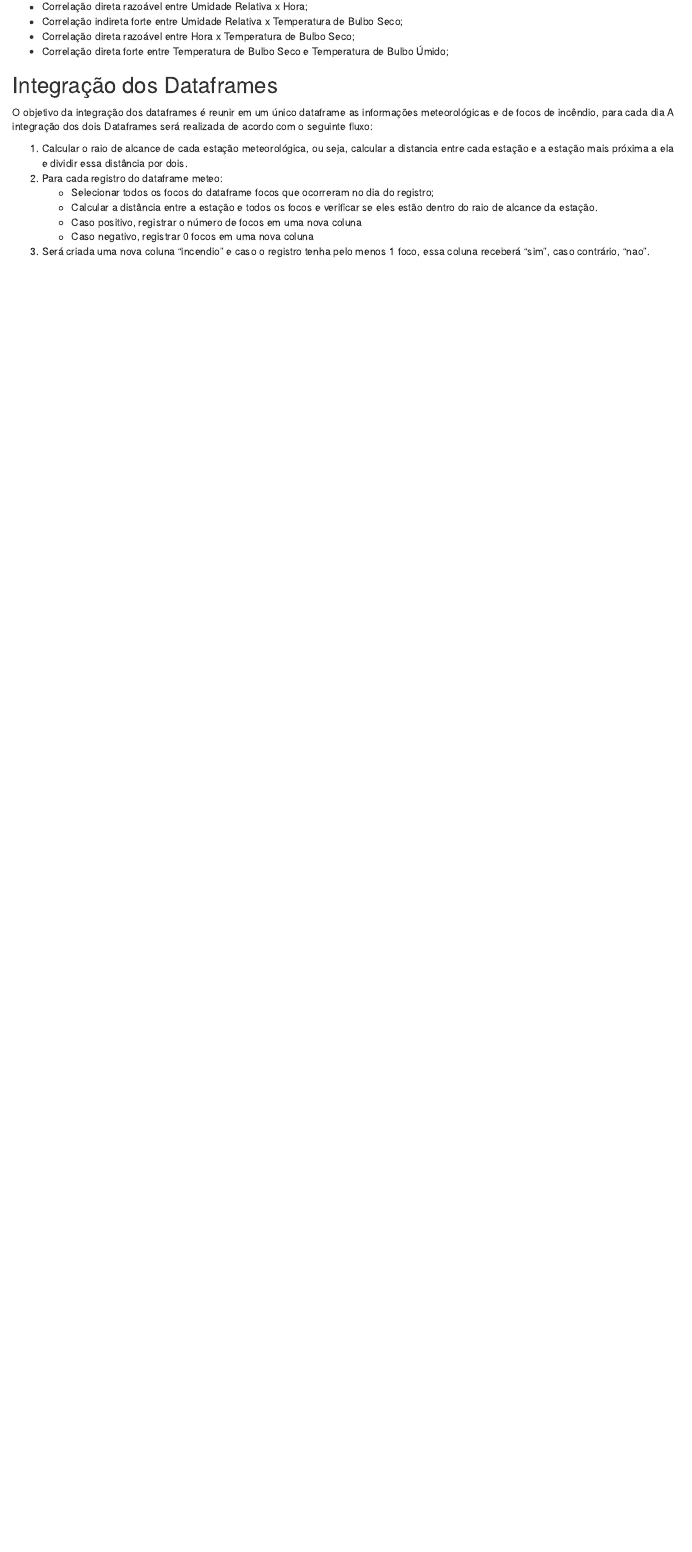
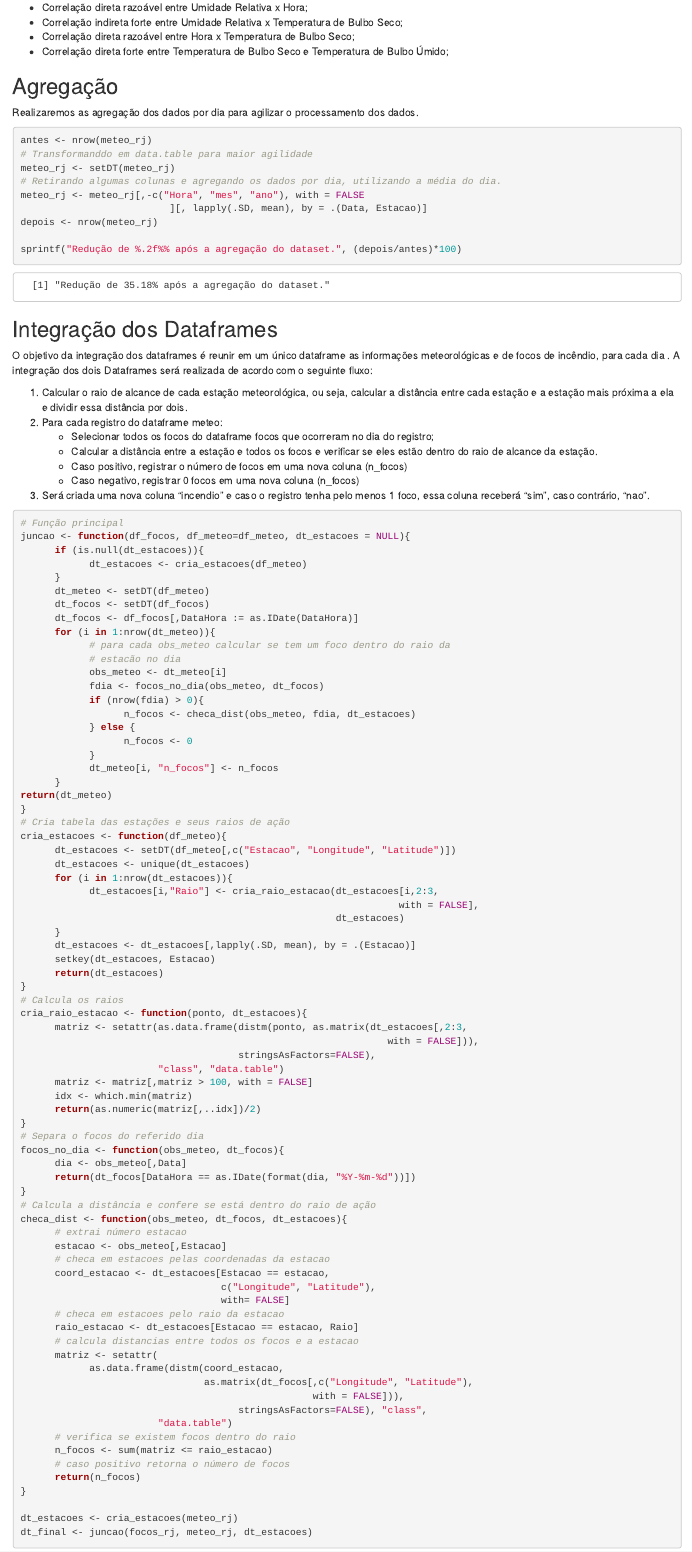
Before and after one commit to gianimpronta/incendiosflorestaisRJ, an R Markdown document (incendios_RJ.Rmd): the page in a window 1100 px wide, from 15670 px down before the commit and from 15730 px down after it, so that both start at the same text. The pictures show the output file incendios_RJ.html that the author committed with the source, opened offline.

Commit message:
Adicionado a Agregação e Integração

````diff
--- a/incendios_RJ.Rmd
+++ b/incendios_RJ.Rmd
@@ -372,17 +373,106 @@ Podemos observar:
 - Correlação direta razoável entre Hora x Temperatura de Bulbo Seco;
 - Correlação direta forte entre Temperatura de Bulbo Seco e Temperatura de Bulbo Úmido;
 
+## Agregação
 
+Realizaremos as agregação dos dados por dia para agilizar o processamento dos dados.
+```{r agregação meteo}
+antes <- nrow(meteo_rj)
+# Transformanddo em data.table para maior agilidade
+meteo_rj <- setDT(meteo_rj)
+# Retirando algumas colunas e agregando os dados por dia, utilizando a média do dia.
+meteo_rj <- meteo_rj[,-c("Hora", "mes", "ano"), with = FALSE
+                          ][, lapply(.SD, mean), by = .(Data, Estacao)]
+depois <- nrow(meteo_rj)
 
+sprintf("Redução de %.2f%% após a agregação do dataset.", (depois/antes)*100)
+  ```
 
 ## Integração dos Dataframes
-O objetivo da integração dos dataframes é reunir em um único dataframe as informações meteorológicas e de focos de incêndio, para cada dia
+O objetivo da integração dos dataframes é reunir em um único dataframe as informações meteorológicas e de focos de incêndio, para cada dia .
 A integração dos dois Dataframes será realizada de acordo com o seguinte fluxo:
 
-1. Calcular o raio de alcance de cada estação meteorológica, ou seja, calcular a distancia entre cada estação e a estação mais próxima a ela e dividir essa distância por dois.
+1. Calcular o raio de alcance de cada estação meteorológica, ou seja, calcular a distância entre cada estação e a estação mais próxima a ela e dividir essa distância por dois.
 2. Para cada registro do dataframe meteo:
     * Selecionar todos os focos do dataframe focos que ocorreram no dia do registro;
     * Calcular a distância entre a estação e todos os focos e verificar se eles estão dentro do raio de alcance da estação.
-    * Caso positivo, registrar o número de focos em uma nova coluna
-    * Caso negativo, registrar 0 focos em uma nova coluna
+    * Caso positivo, registrar o número de focos em uma nova coluna (n_focos)
+    * Caso negativo, registrar 0 focos em uma nova coluna (n_focos)
 3. Será criada uma nova coluna "incendio" e caso o registro tenha pelo menos 1 foco, essa coluna receberá "sim", caso contrário, "nao".
+
+```{r integração focos para meteo, eval = FALSE}
+# Função principal
+juncao <- function(df_focos, df_meteo=df_meteo, dt_estacoes = NULL){
+      if (is.null(dt_estacoes)){
+            dt_estacoes <- cria_estacoes(df_meteo)
+      }
+      dt_meteo <- setDT(df_meteo)
+      dt_focos <- setDT(df_focos)
+      dt_focos <- df_focos[,DataHora := as.IDate(DataHora)]
+      for (i in 1:nrow(dt_meteo)){
+            # para cada obs_meteo calcular se tem um foco dentro do raio da
+            # estacão no dia
+            obs_meteo <- dt_meteo[i]
+            fdia <- focos_no_dia(obs_meteo, dt_focos)
+            if (nrow(fdia) > 0){
+                  n_focos <- checa_dist(obs_meteo, fdia, dt_estacoes)
+            } else {
+                  n_focos <- 0
+            }
+            dt_meteo[i, "n_focos"] <- n_focos
+      }
+return(dt_meteo)
+}
+# Cria tabela das estações e seus raios de ação
+cria_estacoes <- function(df_meteo){
+      dt_estacoes <- setDT(df_meteo[,c("Estacao", "Longitude", "Latitude")])
+      dt_estacoes <- unique(dt_estacoes)
+      for (i in 1:nrow(dt_estacoes)){
+            dt_estacoes[i,"Raio"] <- cria_raio_estacao(dt_estacoes[i,2:3,
+                                                                  with = FALSE],
+                                                       dt_estacoes)
+      }
+      dt_estacoes <- dt_estacoes[,lapply(.SD, mean), by = .(Estacao)]
+      setkey(dt_estacoes, Estacao)
+      return(dt_estacoes)
+}
+# Calcula os raios
+cria_raio_estacao <- function(ponto, dt_estacoes){
+      matriz <- setattr(as.data.frame(distm(ponto, as.matrix(dt_estacoes[,2:3,
+                                                                with = FALSE])),
+                                      stringsAsFactors=FALSE),
+                        "class", "data.table")
+      matriz <- matriz[,matriz > 100, with = FALSE]
+      idx <- which.min(matriz)
+      return(as.numeric(matriz[,..idx])/2)
+}
+# Separa o focos do referido dia
+focos_no_dia <- function(obs_meteo, dt_focos){
+      dia <- obs_meteo[,Data]
+      return(dt_focos[DataHora == as.IDate(format(dia, "%Y-%m-%d"))])
+}
+# Calcula a distância e confere se está dentro do raio de ação
+checa_dist <- function(obs_meteo, dt_focos, dt_estacoes){
+      # extrai número estacao
+      estacao <- obs_meteo[,Estacao]
+      # checa em estacoes pelas coordenadas da estacao
+      coord_estacao <- dt_estacoes[Estacao == estacao,
+                                   c("Longitude", "Latitude"),
+                                   with= FALSE]
+      # checa em estacoes pelo raio da estacao
+      raio_estacao <- dt_estacoes[Estacao == estacao, Raio]
+      # calcula distancias entre todos os focos e a estacao
+      matriz <- setattr(
+            as.data.frame(distm(coord_estacao,
+                                as.matrix(dt_focos[,c("Longitude", "Latitude"),
+                                                   with = FALSE])),
+                                      stringsAsFactors=FALSE), "class",
+                        "data.table")
+      # verifica se existem focos dentro do raio
+      n_focos <- sum(matriz <= raio_estacao)
+      # caso positivo retorna o número de focos
+      return(n_focos)
+}
+
+dt_estacoes <- cria_estacoes(meteo_rj)
+dt_final <- juncao(focos_rj, meteo_rj, dt_estacoes)
````
Also changed, not shown: dados/dt_final.RData (added), incendios_RJ.html, incendios_RJ.nb.html (deleted), incendios_RJ.Rmd (26 more changed lines).
